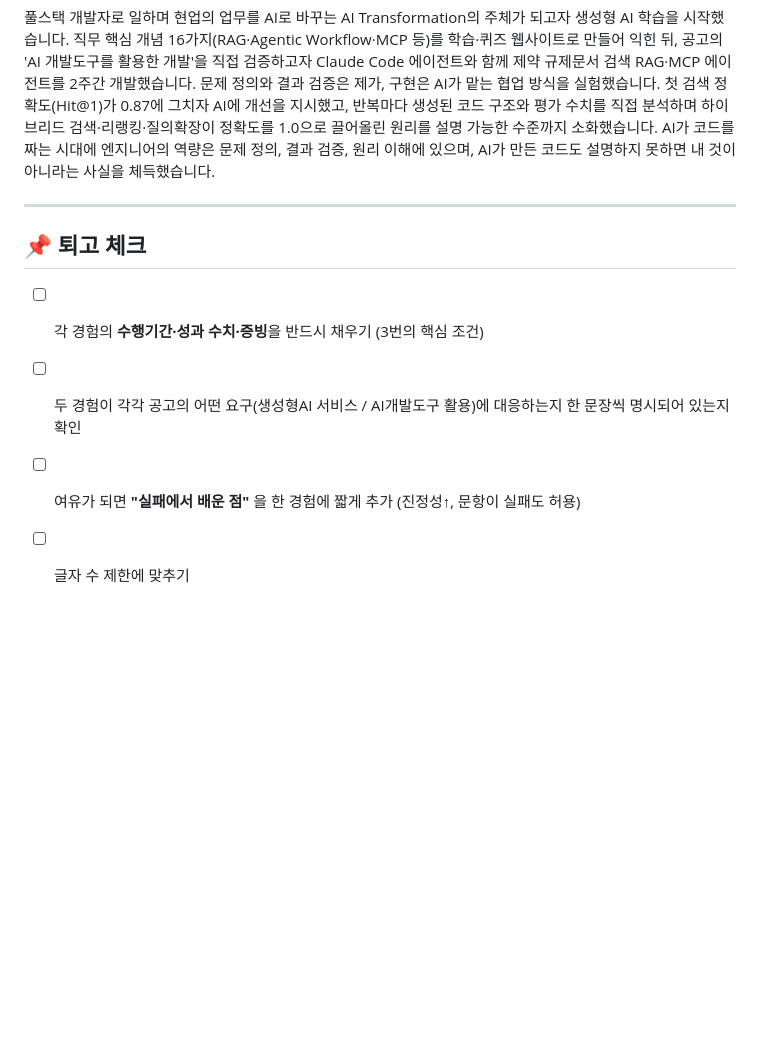
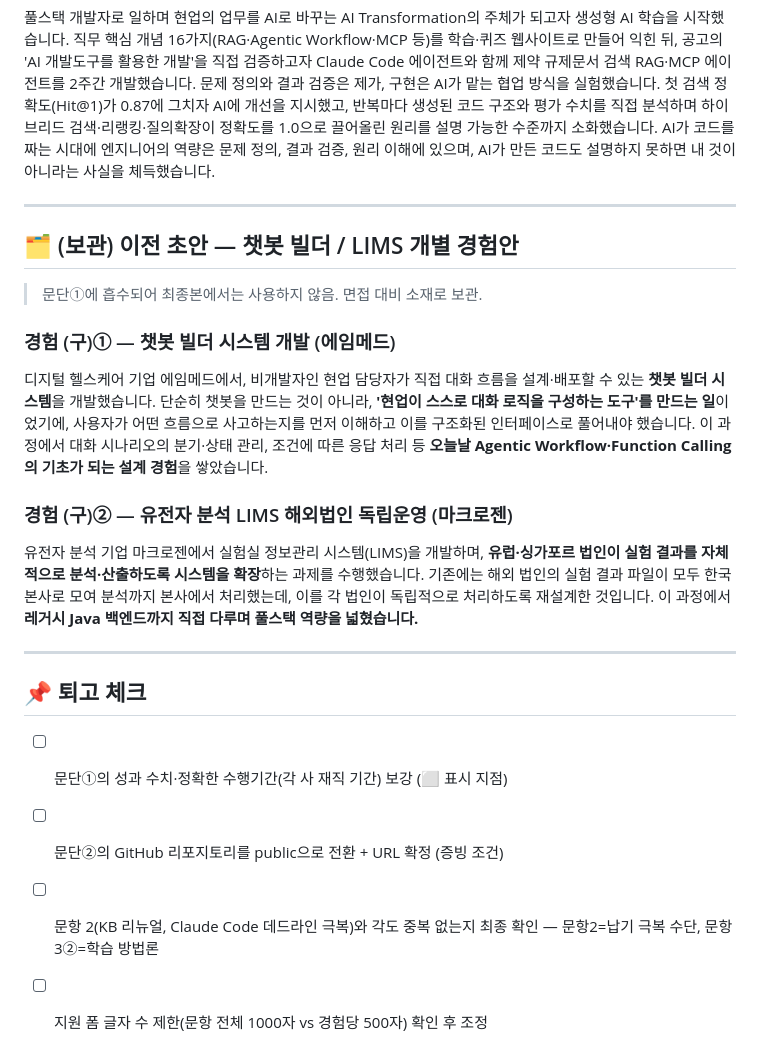
Before and after one commit to chaeyoo/letsgogc, a Markdown page: 05_자소서_문항3.md, the part around one of its changes. Rendered like a GitHub page; blank space fills up the shorter version.

```diff
--- a/05_자소서_문항3.md
+++ b/05_자소서_문항3.md
@@ -44,8 +32,22 @@
 
 ---
 
+## 🗂 (보관) 이전 초안 — 챗봇 빌더 / LIMS 개별 경험안
+
+> 문단①에 흡수되어 최종본에서는 사용하지 않음. 면접 대비 소재로 보관.
+
+### 경험 (구)① — 챗봇 빌더 시스템 개발 (에임메드)
+
+디지털 헬스케어 기업 에임메드에서, 비개발자인 현업 담당자가 직접 대화 흐름을 설계·배포할 수 있는 **챗봇 빌더 시스템**을 개발했습니다. 단순히 챗봇을 만드는 것이 아니라, **'현업이 스스로 대화 로직을 구성하는 도구'를 만드는 일**이었기에, 사용자가 어떤 흐름으로 사고하는지를 먼저 이해하고 이를 구조화된 인터페이스로 풀어내야 했습니다. 이 과정에서 대화 시나리오의 분기·상태 관리, 조건에 따른 응답 처리 등 **오늘날 Agentic Workflow·Function Calling의 기초가 되는 설계 경험**을 쌓았습니다.
+
+### 경험 (구)② — 유전자 분석 LIMS 해외법인 독립운영 (마크로젠)
+
+유전자 분석 기업 마크로젠에서 실험실 정보관리 시스템(LIMS)을 개발하며, **유럽·싱가포르 법인이 실험 결과를 자체적으로 분석·산출하도록 시스템을 확장**하는 과제를 수행했습니다. 기존에는 해외 법인의 실험 결과 파일이 모두 한국 본사로 모여 분석까지 본사에서 처리했는데, 이를 각 법인이 독립적으로 처리하도록 재설계한 것입니다. 이 과정에서 **레거시 Java 백엔드까지 직접 다루며 풀스택 역량을 넓혔습니다.**
+
+---
+
 ## 📌 퇴고 체크
-- [ ] 각 경험의 **수행기간·성과 수치·증빙**을 반드시 채우기 (3번의 핵심 조건)
-- [ ] 두 경험이 각각 공고의 어떤 요구(생성형AI 서비스 / AI개발도구 활용)에 대응하는지 한 문장씩 명시되어 있는지 확인
-- [ ] 여유가 되면 **"실패에서 배운 점"** 을 한 경험에 짧게 추가 (진정성↑, 문항이 실패도 허용)
-- [ ] 글자 수 제한에 맞추기
+- [ ] 문단①의 성과 수치·정확한 수행기간(각 사 재직 기간) 보강 (⬜ 표시 지점)
+- [ ] 문단②의 GitHub 리포지토리를 public으로 전환 + URL 확정 (증빙 조건)
+- [ ] 문항 2(KB 리뉴얼, Claude Code 데드라인 극복)와 각도 중복 없는지 최종 확인 — 문항2=납기 극복 수단, 문항3②=학습 방법론
+- [ ] 지원 폼 글자 수 제한(문항 전체 1000자 vs 경험당 500자) 확인 후 조정
```
Also changed, not shown: other parts of 05_자소서_문항3.md (+11 -23 lines).
